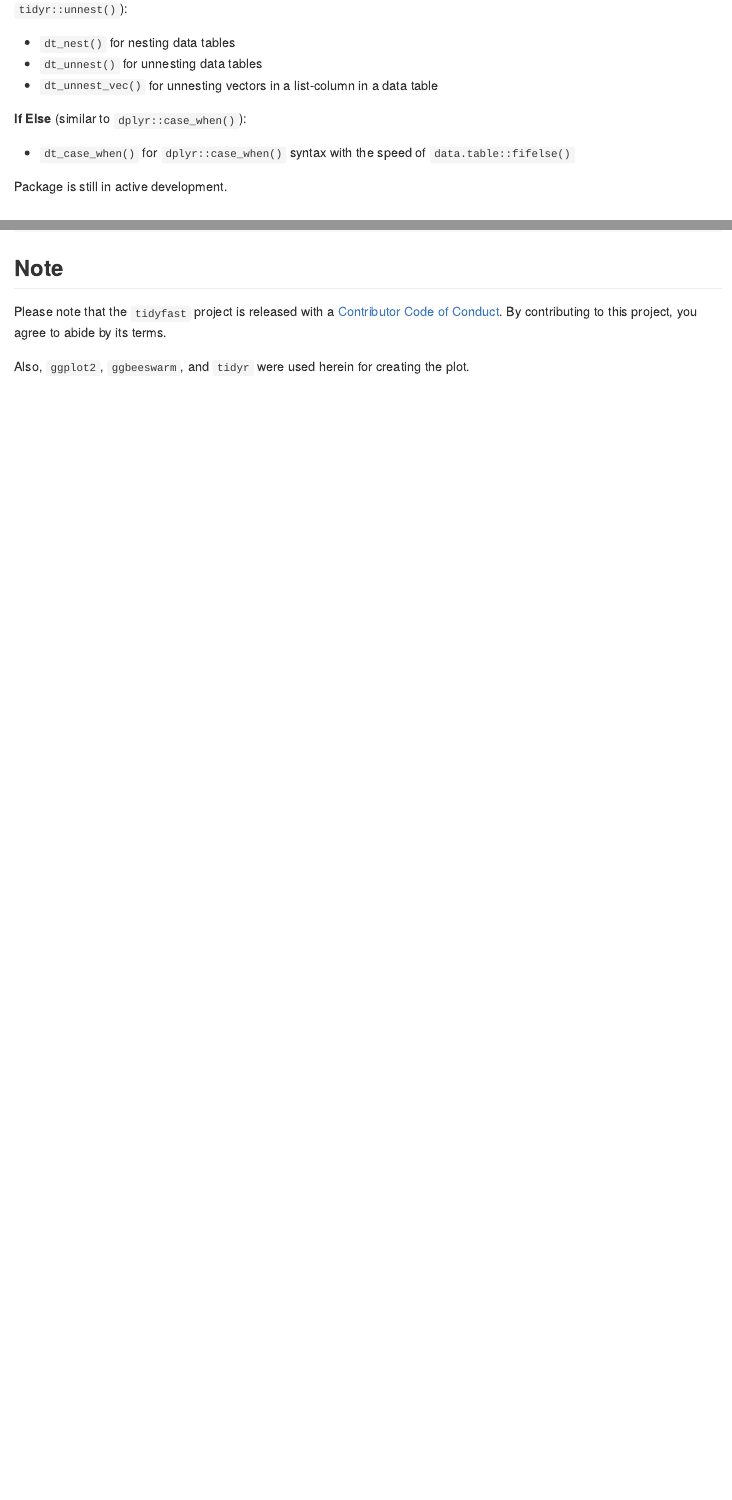
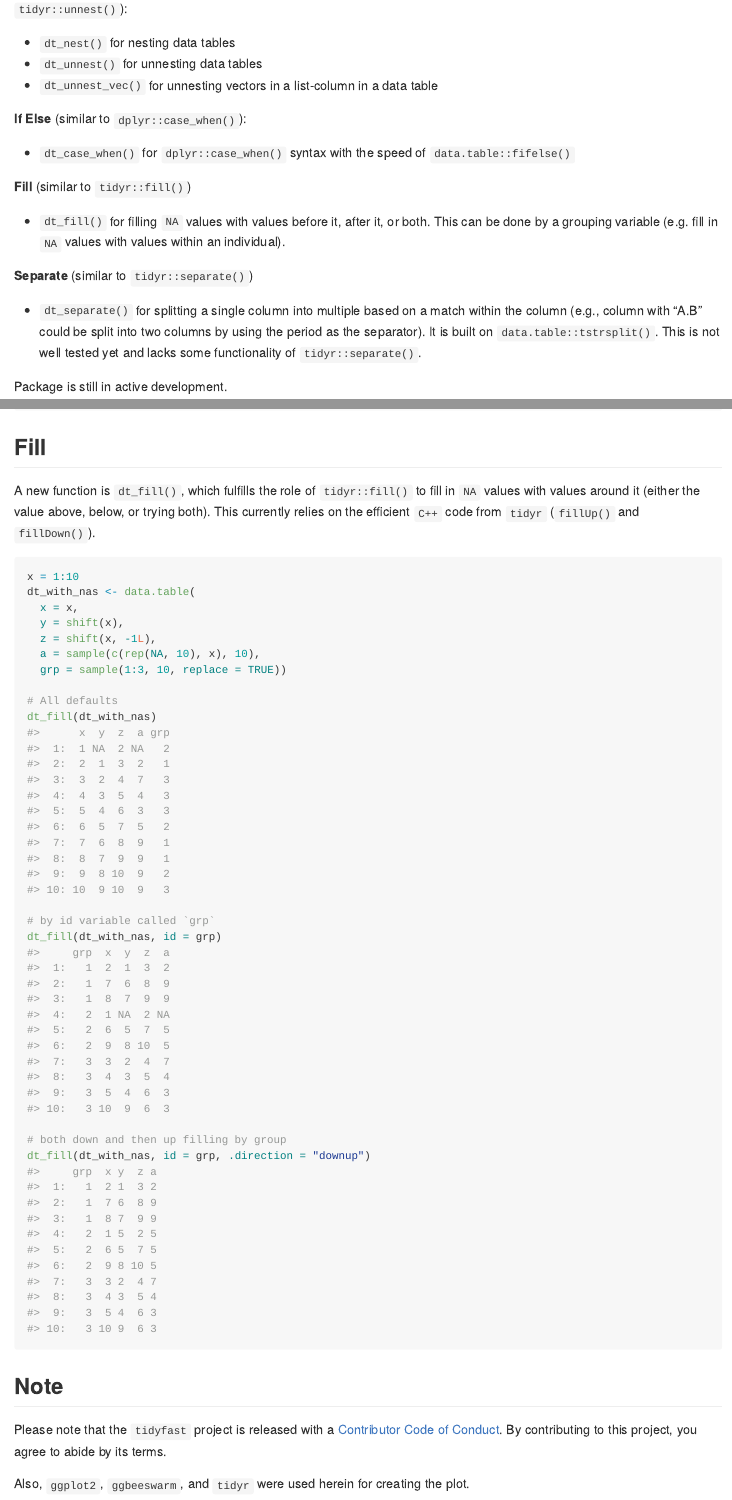
Before and after one commit to TysonStanley/tidyfast, an R Markdown document (README.Rmd): the page in a window 1100 px wide, from 330 px down, and a second part further down, joined at a grey line. The pictures show the output file README.md that the author committed with the source, drawn offline in the style of GitHub; badge pictures from the web are left out.

Commit message:
updated readme

````diff
--- a/README.Rmd
+++ b/README.Rmd
@@ -32,6 +34,15 @@ The current functions include:
 
 - `dt_case_when()` for `dplyr::case_when()` syntax with the speed of `data.table::fifelse()`
 
+**Fill** (similar to `tidyr::fill()`)
+
+- `dt_fill()` for filling `NA` values with values before it, after it, or both. This can be done by a grouping variable (e.g. fill in `NA` values with values within an individual).
+
+**Separate** (similar to `tidyr::separate()`)
+
+- `dt_separate()` for splitting a single column into multiple based on a match within the column (e.g., column with "A.B" could be split into two columns by using the period as the separator). It is built on `data.table::tstrsplit()`. This is not well tested yet and lacks some functionality of `tidyr::separate()`.
+
+
 
 Package is still in active development.
 
@@ -160,6 +171,30 @@ marks %>%
 ```
 
 
+## Fill
+
+A new function is `dt_fill()`, which fulfills the role of `tidyr::fill()` to fill in `NA` values with values around it (either the value above, below, or trying both). This currently relies on the efficient `C++` code from `tidyr` (`fillUp()` and `fillDown()`).
+
+```{r}
+x = 1:10
+dt_with_nas <- data.table(
+  x = x,
+  y = shift(x),
+  z = shift(x, -1L),
+  a = sample(c(rep(NA, 10), x), 10),
+  grp = sample(1:3, 10, replace = TRUE))
+
+# All defaults
+dt_fill(dt_with_nas)
+
+# by id variable called `grp`
+dt_fill(dt_with_nas, id = grp)
+
+# both down and then up filling by group
+dt_fill(dt_with_nas, id = grp, .direction = "downup")
+```
+
+
 
 ## Note
 
````
Also changed, not shown: README.md, README.Rmd (12 more changed lines), 1 other file.
